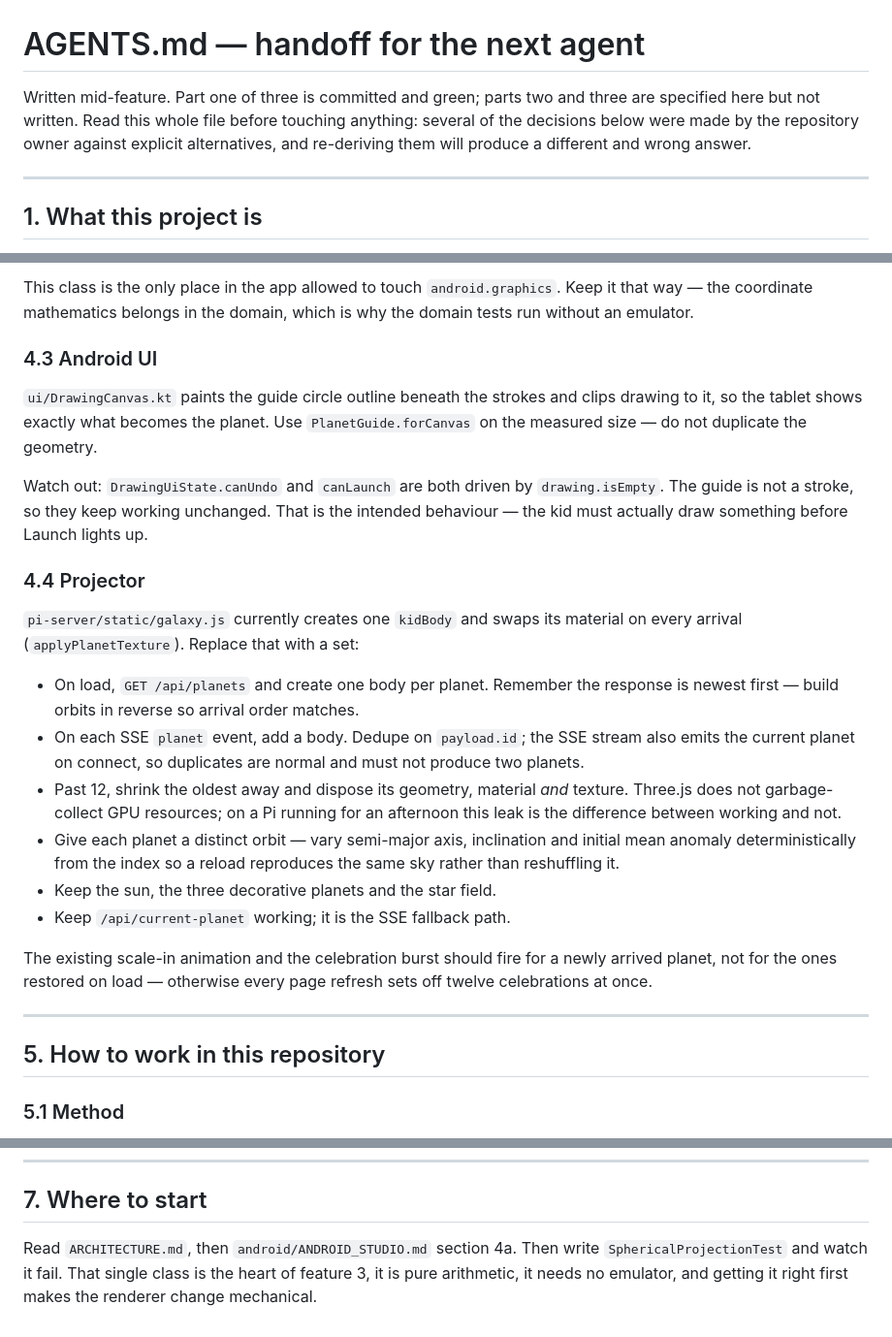
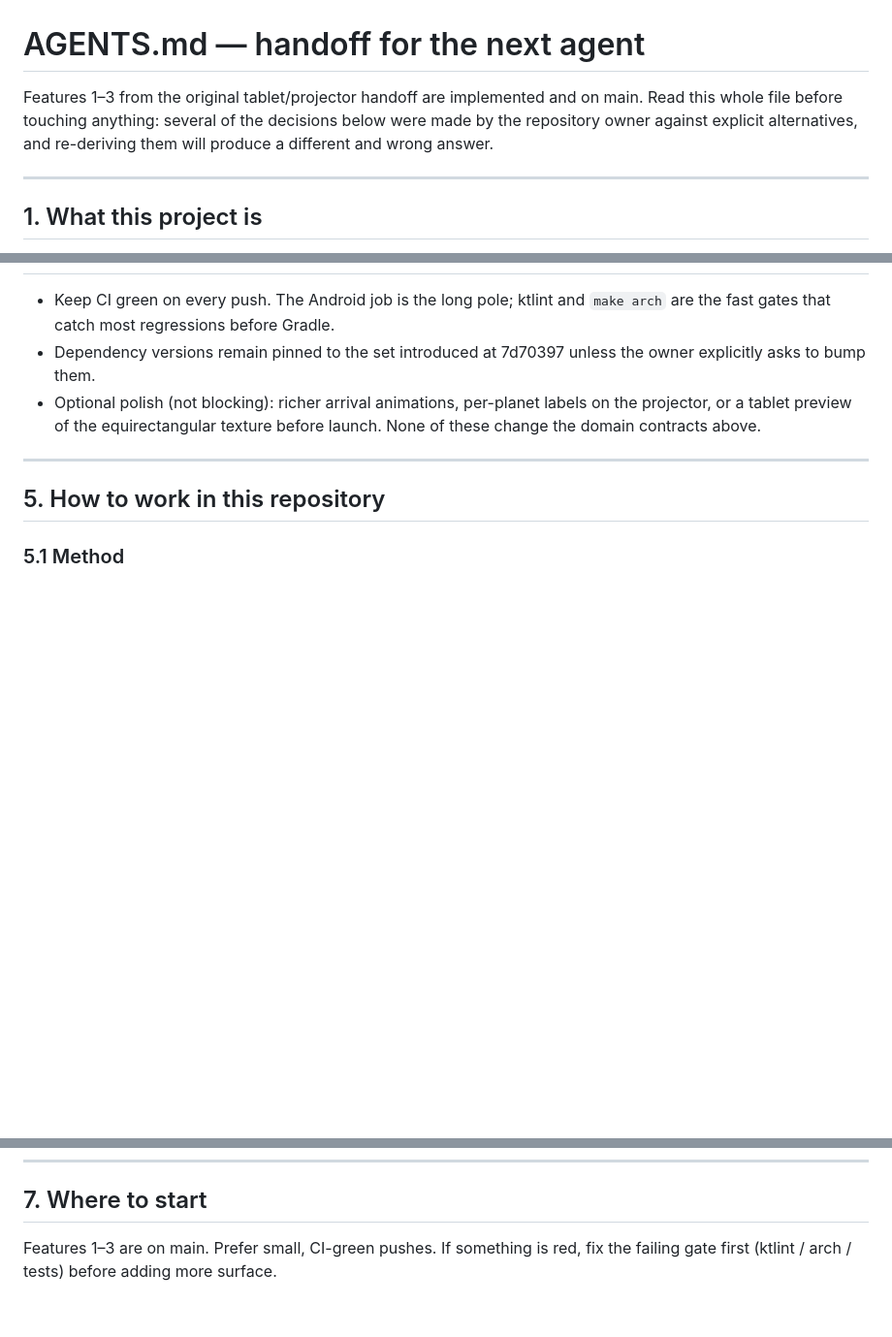
Before and after one commit to Leon-Barriault/kids-galaxy-projector, a Markdown page: AGENTS.md, 3 parts joined by grey strips. Shown at 97% size. Drawn GitHub-style; blank space fills up the shorter version.

```diff
--- a/AGENTS.md
+++ b/AGENTS.md
@@ -1,10 +1,9 @@
 # AGENTS.md — handoff for the next agent
 
-Written mid-feature. Part one of three is committed and green; parts two and
-three are specified here but not written. Read this whole file before touching
-anything: several of the decisions below were made by the repository owner
-against explicit alternatives, and re-deriving them will produce a different
-and wrong answer.
+Features 1–3 from the original tablet/projector handoff are implemented and
+on main. Read this whole file before touching anything: several of the
+decisions below were made by the repository owner against explicit
+alternatives, and re-deriving them will produce a different and wrong answer.
 
 ---
 
@@ -156,40 +113,10 @@ detail, and the pole region oversamples anyway.
-This class is the only place in the app allowed to touch `android.graphics`.
-Keep it that way — the coordinate mathematics belongs in the domain, which is
-why the domain tests run without an emulator.
-
-### 4.3 Android UI
-
-`ui/DrawingCanvas.kt` paints the guide circle outline beneath the strokes and
-clips drawing to it, so the tablet shows exactly what becomes the planet. Use
-`PlanetGuide.forCanvas` on the measured size — do not duplicate the geometry.
-
-Watch out: `DrawingUiState.canUndo` and `canLaunch` are both driven by
-`drawing.isEmpty`. The guide is not a stroke, so they keep working unchanged.
-That is the intended behaviour — the kid must actually draw something before
-Launch lights up.
-
-### 4.4 Projector
-
-`pi-server/static/galaxy.js` currently creates one `kidBody` and swaps its
-material on every arrival (`applyPlanetTexture`). Replace that with a set:
-
-- On load, `GET /api/planets` and create one body per planet. Remember the
-  response is newest first — build orbits in reverse so arrival order matches.
-- On each SSE `planet` event, add a body. Dedupe on `payload.id`; the SSE
-  stream also emits the current planet on connect, so duplicates are normal
-  and must not produce two planets.
-- Past 12, shrink the oldest away and dispose its geometry, material *and*
-  texture. Three.js does not garbage-collect GPU resources; on a Pi running for
-  an afternoon this leak is the difference between working and not.
-- Give each planet a distinct orbit — vary semi-major axis, inclination and
-  initial mean anomaly deterministically from the index so a reload reproduces
-  the same sky rather than reshuffling it.
-- Keep the sun, the three decorative planets and the star field.
-- Keep `/api/current-planet` working; it is the SSE fallback path.
-
-The existing scale-in animation and the celebration burst should fire for a
-newly arrived planet, not for the ones restored on load — otherwise every page
-refresh sets off twelve celebrations at once.
+- Keep CI green on every push. The Android job is the long pole; ktlint and
+  `make arch` are the fast gates that catch most regressions before Gradle.
+- Dependency versions remain pinned to the set introduced at 7d70397 unless
+  the owner explicitly asks to bump them.
+- Optional polish (not blocking): richer arrival animations, per-planet labels
+  on the projector, or a tablet preview of the equirectangular texture before
+  launch. None of these change the domain contracts above.
 
 ---
 
@@ -300,7 +227,5 @@ undo them.
 
 ## 7. Where to start
 
-Read `ARCHITECTURE.md`, then `android/ANDROID_STUDIO.md` section 4a. Then
-write `SphericalProjectionTest` and watch it fail. That single class is the
-heart of feature 3, it is pure arithmetic, it needs no emulator, and getting it
-right first makes the renderer change mechanical.
+Features 1–3 are on main. Prefer small, CI-green pushes. If something is red,
+fix the failing gate first (ktlint / arch / tests) before adding more surface.
```
Also changed, not shown: other parts of AGENTS.md (+39 -81 lines).
